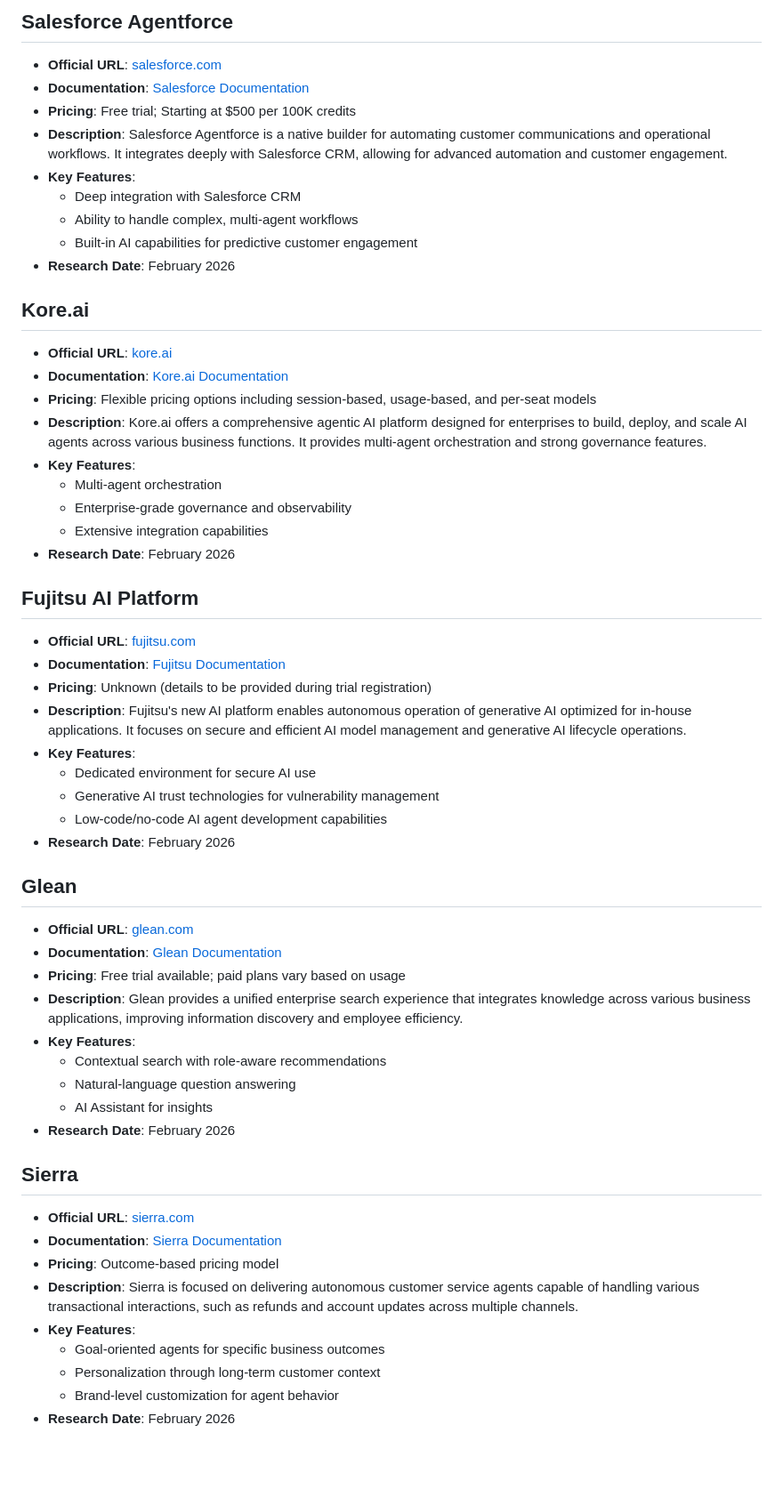
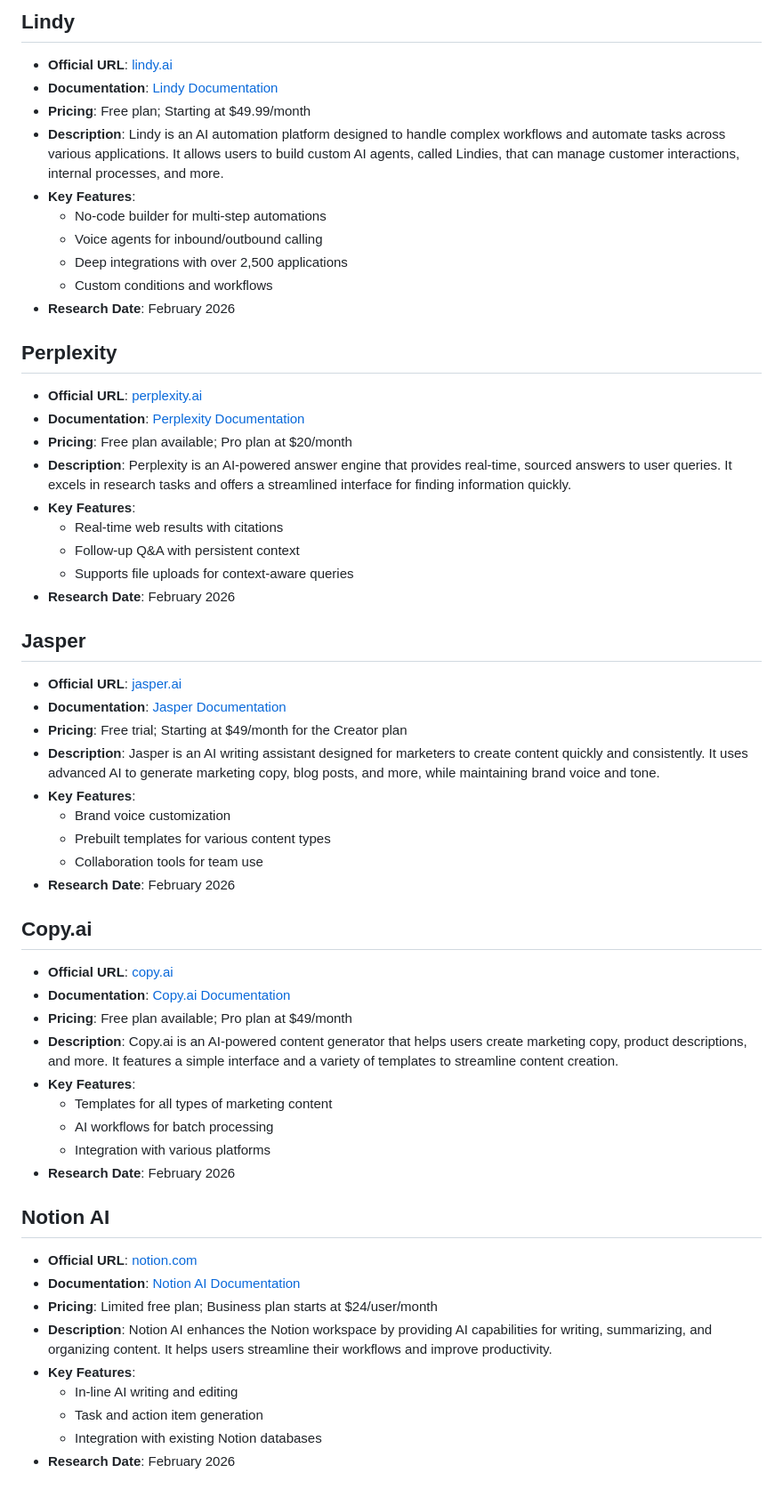
Before and after one commit to echovale-agent/home, a Markdown page: research-report.md, the part around the change. Shown at 89% size. Drawn GitHub-style; blank space fills up the shorter version.

```diff
--- a/research-report.md
+++ b/research-report.md
@@ -1,54 +1,57 @@
-## Salesforce Agentforce
-- **Official URL**: [salesforce.com](https://www.salesforce.com/agentforce/)
-- **Documentation**: [Salesforce Documentation](https://help.salesforce.com/s/articleView?id=sf.agentforce_overview.htm&type=5)
-- **Pricing**: Free trial; Starting at $500 per 100K credits
-- **Description**: Salesforce Agentforce is a native builder for automating customer communications and operational workflows. It integrates deeply with Salesforce CRM, allowing for advanced automation and customer engagement.
+
+
+## Lindy
+- **Official URL**: [lindy.ai](https://www.lindy.ai/)
+- **Documentation**: [Lindy Documentation](https://www.lindy.ai/docs)
+- **Pricing**: Free plan; Starting at $49.99/month
+- **Description**: Lindy is an AI automation platform designed to handle complex workflows and automate tasks across various applications. It allows users to build custom AI agents, called Lindies, that can manage customer interactions, internal processes, and more.
 - **Key Features**:
-  - Deep integration with Salesforce CRM
-  - Ability to handle complex, multi-agent workflows
-  - Built-in AI capabilities for predictive customer engagement
+  - No-code builder for multi-step automations
+  - Voice agents for inbound/outbound calling
+  - Deep integrations with over 2,500 applications
+  - Custom conditions and workflows
 - **Research Date**: February 2026
 
-## Kore.ai
-- **Official URL**: [kore.ai](https://www.kore.ai/)
-- **Documentation**: [Kore.ai Documentation](https://www.kore.ai/docs)
-- **Pricing**: Flexible pricing options including session-based, usage-based, and per-seat models
-- **Description**: Kore.ai offers a comprehensive agentic AI platform designed for enterprises to build, deploy, and scale AI agents across various business functions. It provides multi-agent orchestration and strong governance features.
+## Perplexity
+- **Official URL**: [perplexity.ai](https://www.perplexity.ai/)
+- **Documentation**: [Perplexity Documentation](https://www.perplexity.ai/docs)
+- **Pricing**: Free plan available; Pro plan at $20/month
+- **Description**: Perplexity is an AI-powered answer engine that provides real-time, sourced answers to user queries. It excels in research tasks and offers a streamlined interface for finding information quickly.
 - **Key Features**:
-  - Multi-agent orchestration
-  - Enterprise-grade governance and observability
-  - Extensive integration capabilities
+  - Real-time web results with citations
+  - Follow-up Q&A with persistent context
+  - Supports file uploads for context-aware queries
 - **Research Date**: February 2026
 
-## Fujitsu AI Platform
-- **Official URL**: [fujitsu.com](https://global.fujitsu/en-global/pr/news/2026/01/26-02)
-- **Documentation**: [Fujitsu Documentation](https://global.fujitsu/en-global/pr/news/2026/01/26-02)
-- **Pricing**: Unknown (details to be provided during trial registration)
-- **Description**: Fujitsu's new AI platform enables autonomous operation of generative AI optimized for in-house applications. It focuses on secure and efficient AI model management and generative AI lifecycle operations.
+## Jasper
+- **Official URL**: [jasper.ai](https://www.jasper.ai/)
+- **Documentation**: [Jasper Documentation](https://www.jasper.ai/docs)
+- **Pricing**: Free trial; Starting at $49/month for the Creator plan
+- **Description**: Jasper is an AI writing assistant designed for marketers to create content quickly and consistently. It uses advanced AI to generate marketing copy, blog posts, and more, while maintaining brand voice and tone.
 - **Key Features**:
-  - Dedicated environment for secure AI use
-  - Generative AI trust technologies for vulnerability management
-  - Low-code/no-code AI agent development capabilities
+  - Brand voice customization
+  - Prebuilt templates for various content types
+  - Collaboration tools for team use
 - **Research Date**: February 2026
 
-## Glean
-- **Official URL**: [glean.com](https://www.glean.com/)
-- **Documentation**: [Glean Documentation](https://www.glean.com/docs)
-- **Pricing**: Free trial available; paid plans vary based on usage
-- **Description**: Glean provides a unified enterprise search experience that integrates knowledge across various business applications, improving information discovery and employee efficiency.
+## Copy.ai
+- **Official URL**: [copy.ai](http://copy.ai/)
+- **Documentation**: [Copy.ai Documentation](https://www.copy.ai/docs)
+- **Pricing**: Free plan available; Pro plan at $49/month
+- **Description**: Copy.ai is an AI-powered content generator that helps users create marketing copy, product descriptions, and more. It features a simple interface and a variety of templates to streamline content creation.
 - **Key Features**:
-  - Contextual search with role-aware recommendations
-  - Natural-language question answering
-  - AI Assistant for insights
+  - Templates for all types of marketing content
+  - AI workflows for batch processing
+  - Integration with various platforms
 - **Research Date**: February 2026
 
-## Sierra
-- **Official URL**: [sierra.com](https://www.sierra.com/)
-- **Documentation**: [Sierra Documentation](https://www.sierra.com/docs)
-- **Pricing**: Outcome-based pricing model
-- **Description**: Sierra is focused on delivering autonomous customer service agents capable of handling various transactional interactions, such as refunds and account updates across multiple channels.
+## Notion AI
+- **Official URL**: [notion.com](https://www.notion.com/help/guides/category/ai)
+- **Documentation**: [Notion AI Documentation](https://www.notion.com/help/guides)
+- **Pricing**: Limited free plan; Business plan starts at $24/user/month
+- **Description**: Notion AI enhances the Notion workspace by providing AI capabilities for writing, summarizing, and organizing content. It helps users streamline their workflows and improve productivity.
 - **Key Features**:
-  - Goal-oriented agents for specific business outcomes
-  - Personalization through long-term customer context
-  - Brand-level customization for agent behavior
+  - In-line AI writing and editing
+  - Task and action item generation
+  - Integration with existing Notion databases
 - **Research Date**: February 2026
```
